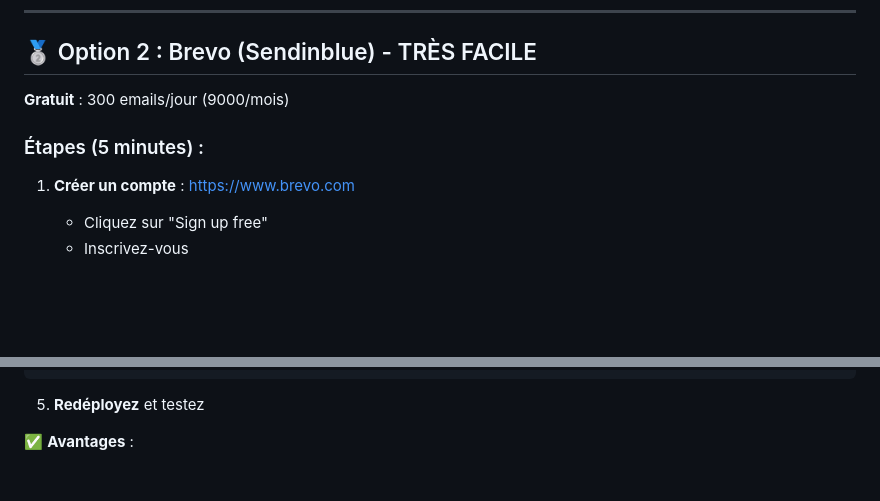
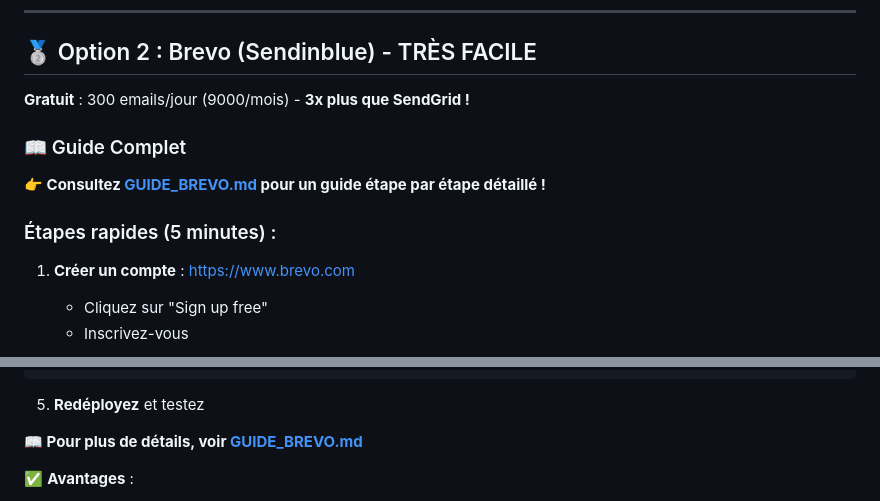
Before and after one commit to Imad-chamo/prestigedrive, a Markdown page: ALTERNATIVES_EMAIL.md, 2 parts joined by grey strips. GitHub-like rendering; blank space fills up the shorter version.

Commit message:
Docs: Ajout guide détaillé étape par étape pour Brevo (Sendinblue)

````diff
--- a/ALTERNATIVES_EMAIL.md
+++ b/ALTERNATIVES_EMAIL.md
@@ -61,9 +61,13 @@ ADMIN_EMAIL=votre-email@gmail.com
 
 ## 🥈 Option 2 : Brevo (Sendinblue) - TRÈS FACILE
 
-**Gratuit** : 300 emails/jour (9000/mois)
+**Gratuit** : 300 emails/jour (9000/mois) - **3x plus que SendGrid !**
 
-### Étapes (5 minutes) :
+### 📖 Guide Complet
+
+**👉 Consultez [GUIDE_BREVO.md](GUIDE_BREVO.md) pour un guide étape par étape détaillé !**
+
+### Étapes rapides (5 minutes) :
 
 1. **Créer un compte** : https://www.brevo.com
    - Cliquez sur "Sign up free"
@@ -93,6 +97,8 @@ ADMIN_EMAIL=votre-email@gmail.com
 ```
 
 5. **Redéployez** et testez
+
+**📖 Pour plus de détails, voir [GUIDE_BREVO.md](GUIDE_BREVO.md)**
 
 ✅ **Avantages** :
 - 300 emails/jour gratuits (le plus généreux !)
````
Also changed, not shown: GUIDE_BREVO.md (added, +294 -0 lines).
